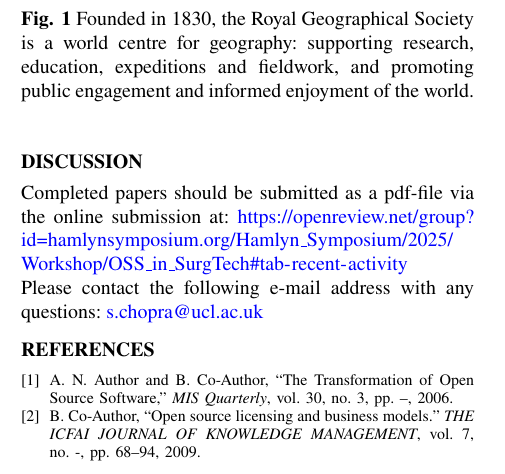
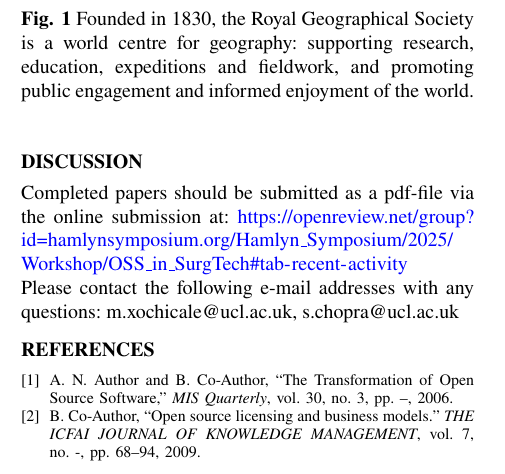
Before and after one commit to oss-for-surg-med-ai-tech/workshop-hamlyn2025, a LaTeX document (posters/templates/main.tex): part of one column of the page, cut so that both start at the same text. Compiled offline with pdfLaTeX.

Commit message:
updates e-mail addresses in templates #0

```diff
--- a/posters/templates/main.tex
+++ b/posters/templates/main.tex
@@ -66,7 +66,7 @@ Your submission should be no more than 2 pages to include the following sections
 \section*{DISCUSSION}
 Completed papers should be submitted as a pdf-file via the online submission at: \url{https://openreview.net/group?id=hamlynsymposium.org/Hamlyn_Symposium/2025/Workshop/OSS_in_SurgTech#tab-recent-activity}
 
-Please contact the following e-mail address with any questions: \href{mailto:s.chopra@ucl.ac.uk}{s.chopra@ucl.ac.uk}
+Please contact the following e-mail addresses with any questions: m.xochicale@ucl.ac.uk, s.chopra@ucl.ac.uk
 
 \nocite{*}
 \bibliographystyle{IEEEtran}
```
Also changed, not shown: posters/templates/OSS4SBAIT_template.pdf, 1 other file.
